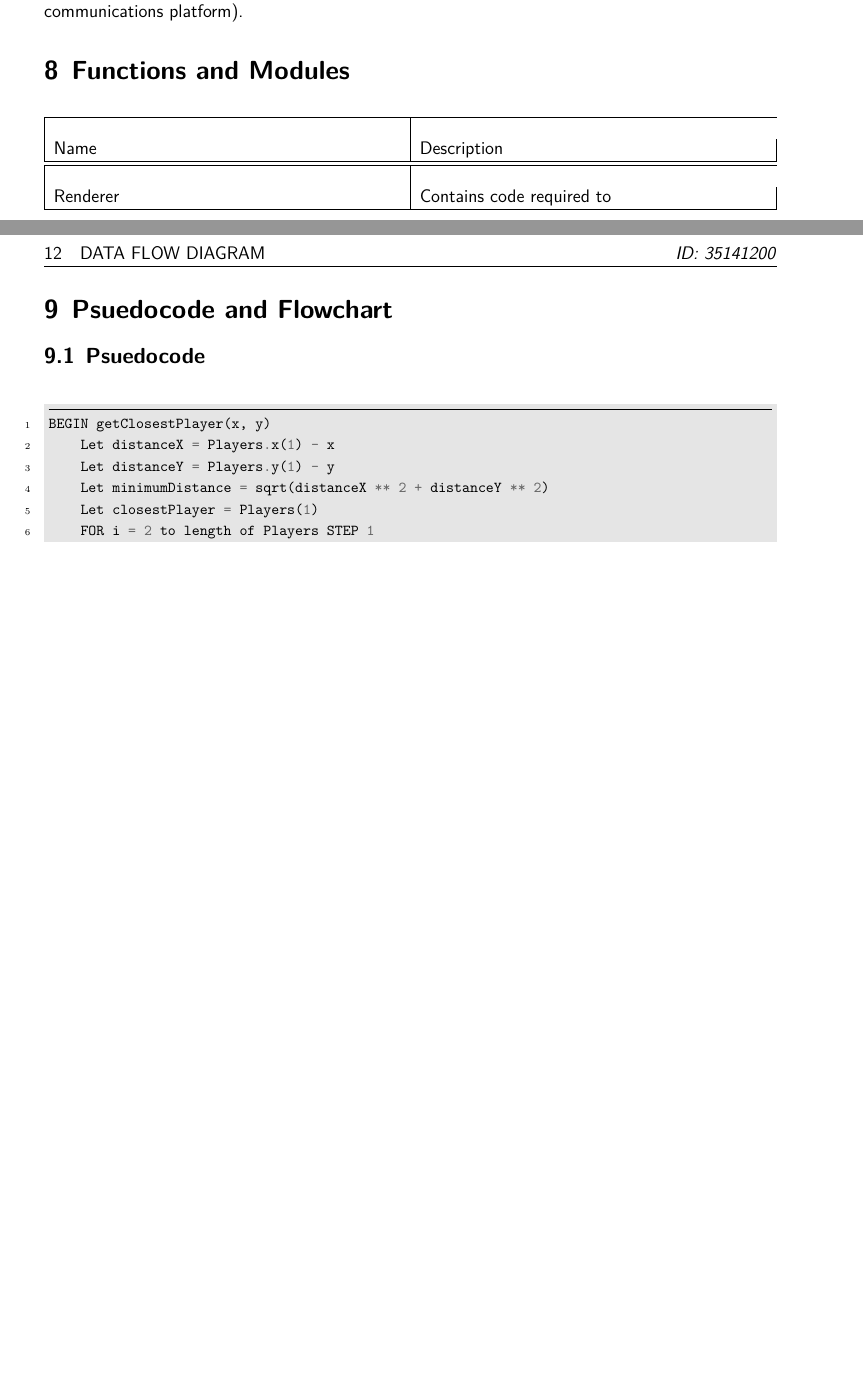
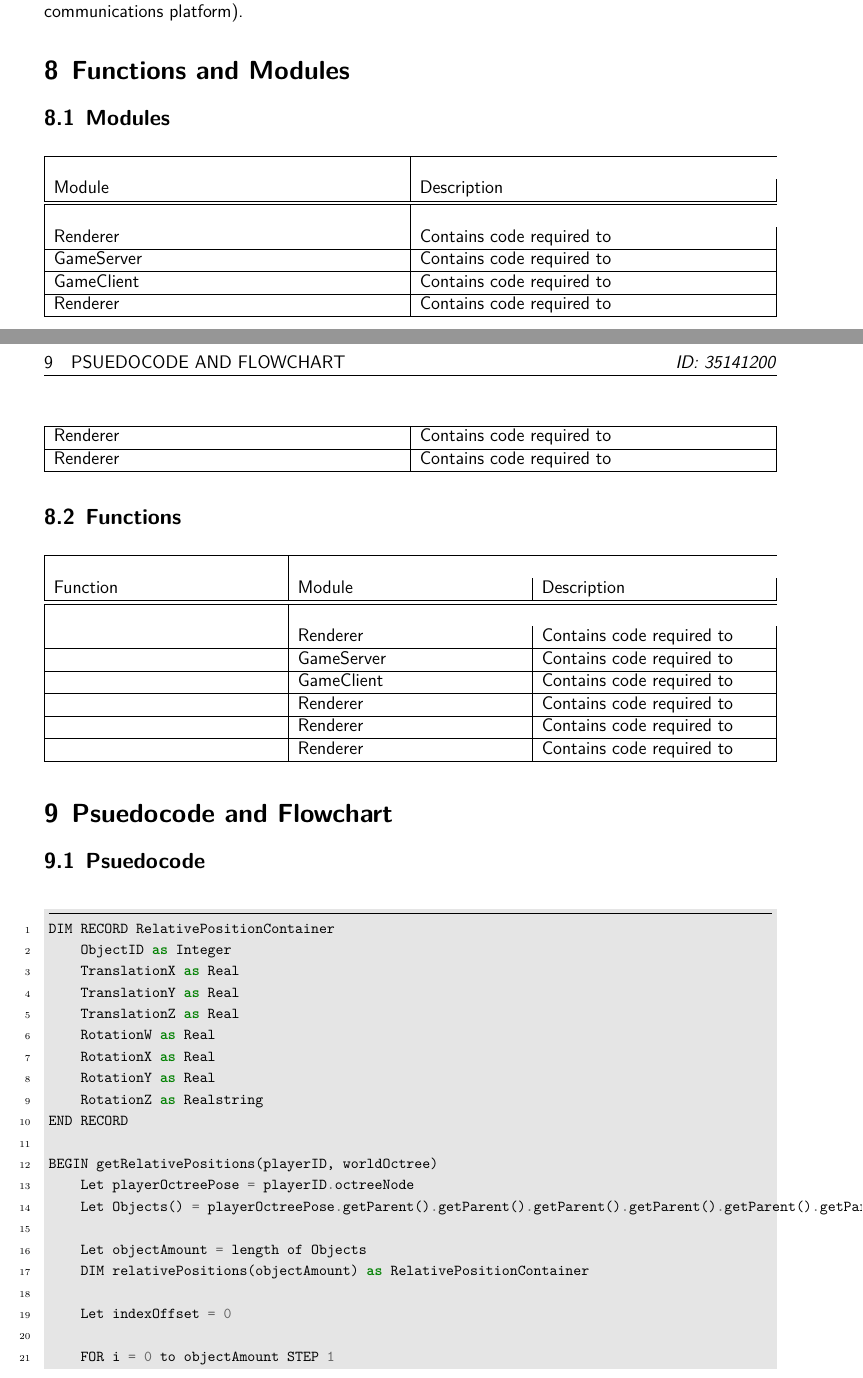
Before and after one commit to Avnzx/AZ-1, a LaTeX document (Documentation/parta.tex): two parts of pages 15 and 16 of 18 before the commit and two parts of pages 15 and 16 of 19 after it, joined at a grey line, cut so that both start at the same text, the shorter picture padded with empty space. Compiled offline with LuaLaTeX.

Commit message:
psuedocode

```diff
--- a/Documentation/parta.tex
+++ b/Documentation/parta.tex
@@ -157,12 +157,30 @@ Details about connected clients such as IP addresses or other sensitive data can
 Due to the nature of online games, gender discrimination of users is prevalent. Thus the exclusion of services such as VoIP or ingame chat may be desirable for some users. This can also be implemented in features such as the ability to block specific other users' communications (e.g. Valve online services) or the ability to apply specific filters to only allow certain messages by default (e.g. Discord communications platform).
 
 \section{Functions and Modules}
+\subsection{Modules}
+\begin{xltabular}[c]{\textwidth}{| X | X |}
+    \hline \\
+Module & Description \\
+    \hline \hline \\
+Renderer & Contains code required to  \\ \hline
+GameServer & Contains code required to  \\ \hline
+GameClient & Contains code required to  \\ \hline
+Renderer & Contains code required to  \\ \hline
+Renderer & Contains code required to  \\ \hline
+Renderer & Contains code required to  \\ \hline
+\end{xltabular}
+
+\subsection{Functions}
 \begin{xltabular}[c]{\textwidth}{| X | X | X |}
     \hline \\
-Name & Description \\
+Function & Module & Description \\
     \hline \hline \\
-Renderer & Contains code required to  \\
-    \hline
+ & Renderer & Contains code required to  \\ \hline
+ & GameServer & Contains code required to  \\ \hline
+ & GameClient & Contains code required to  \\ \hline
+ & Renderer & Contains code required to  \\ \hline
+ & Renderer & Contains code required to  \\ \hline
+ & Renderer & Contains code required to  \\ \hline
 \end{xltabular}
 
 
@@ -170,22 +188,44 @@ Renderer & Contains code required to  \\
 \subsection{Psuedocode}
 \definecolor{LightGray}{gray}{0.9}
 \begin{minted}[frame=lines,framesep=2mm,baselinestretch=1.2,bgcolor=LightGray,fontsize=\footnotesize,linenos]{python}
-BEGIN getClosestPlayer(x, y)
-    Let distanceX = Players.x(1) - x
-    Let distanceY = Players.y(1) - y
-    Let minimumDistance = sqrt(distanceX ** 2 + distanceY ** 2)
-    Let closestPlayer = Players(1)
-    FOR i = 2 to length of Players STEP 1
-    distanceX = Players.x(i) - x
-    distanceY = Players.y(i) - y
-    Let distance = sqrt(distanceX ** 2 + distanceY ** 2)
-    IF distance < minimumDistance THEN
-    minimumDistance = distance
-    closestPlayer = Players(i)
-    ENDIF
+DIM RECORD RelativePositionContainer
+    ObjectID as Integer
+    TranslationX as Real
+    TranslationY as Real
+    TranslationZ as Real
+    RotationW as Real
+    RotationX as Real
+    RotationY as Real
+    RotationZ as Realstring
+END RECORD
+
+BEGIN getRelativePositions(playerID, worldOctree)
+    Let playerOctreePose = playerID.octreeNode
+    Let Objects() = playerOctreePose.getParent().getParent().getParent().getParent().getParent().getParent().Objects
+
+    Let objectAmount = length of Objects
+    DIM relativePositions(objectAmount) as RelativePositionContainer
+
+    Let indexOffset = 0
+
+    FOR i = 0 to objectAmount STEP 1
+        Let j = i + indexOffset
+
+        relativePositions(j).TranslationX = Objects(j).TranslationX - playerOctreePose.TranslationX
+        relativePositions(j).TranslationY = Objects(j).TranslationY - playerOctreePose.TranslationY
+        relativePositions(j).TranslationZ = Objects(j).TranslationZ - playerOctreePose.TranslationZ
+        IF ((relativePositions(j).TranslationX ^ 2 + relativePositions(j).TranslationY ^ 2 + relativePositions(j).TranslationZ ^ 2) / Objects(j).sizeMeters) < 3 THEN
+            indexOffset = indexOffset + 1
+        ELSE
+            relativePositions(j).ObjectID = Objects(j).ID
+            relativePositions(j).RotationW = playerOctreePose.RotationW.lookingAt(Objects(j).RotationW)
+            relativePositions(j).RotationX = playerOctreePose.RotationX.lookingAt(Objects(j).RotationX)
+            relativePositions(j).RotationY = playerOctreePose.RotationY.lookingAt(Objects(j).RotationY)
+            relativePositions(j).RotationZ = playerOctreePose.RotationZ.lookingAt(Objects(j).RotationZ)
+        ENDIF
     NEXT i
-    RETURN closestPlayer
-END getClosestPlayer
+    RETURN relativePositions
+END getRelativePositions
 \end{minted}
 
 \subsection{System Flowchart}
```
